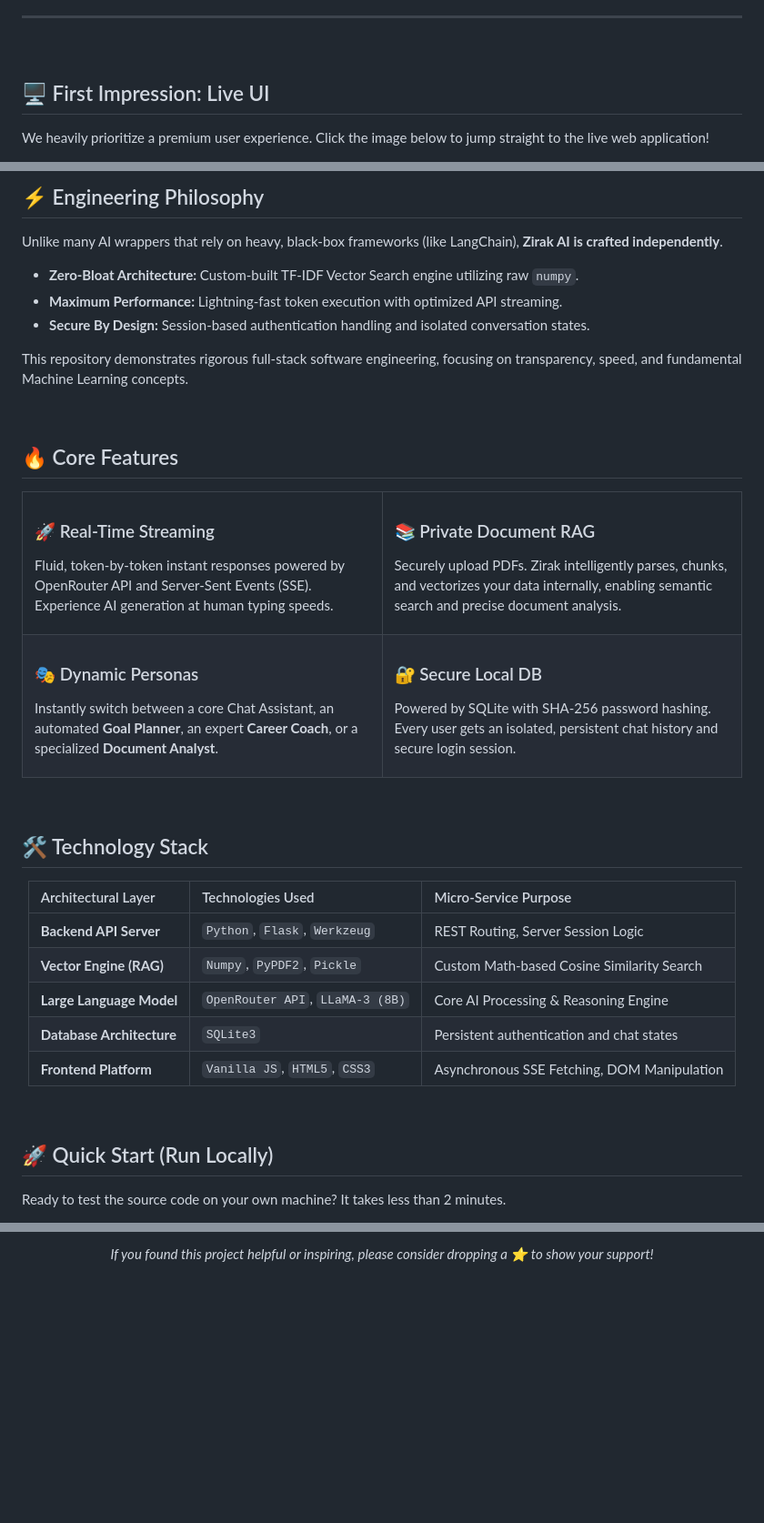
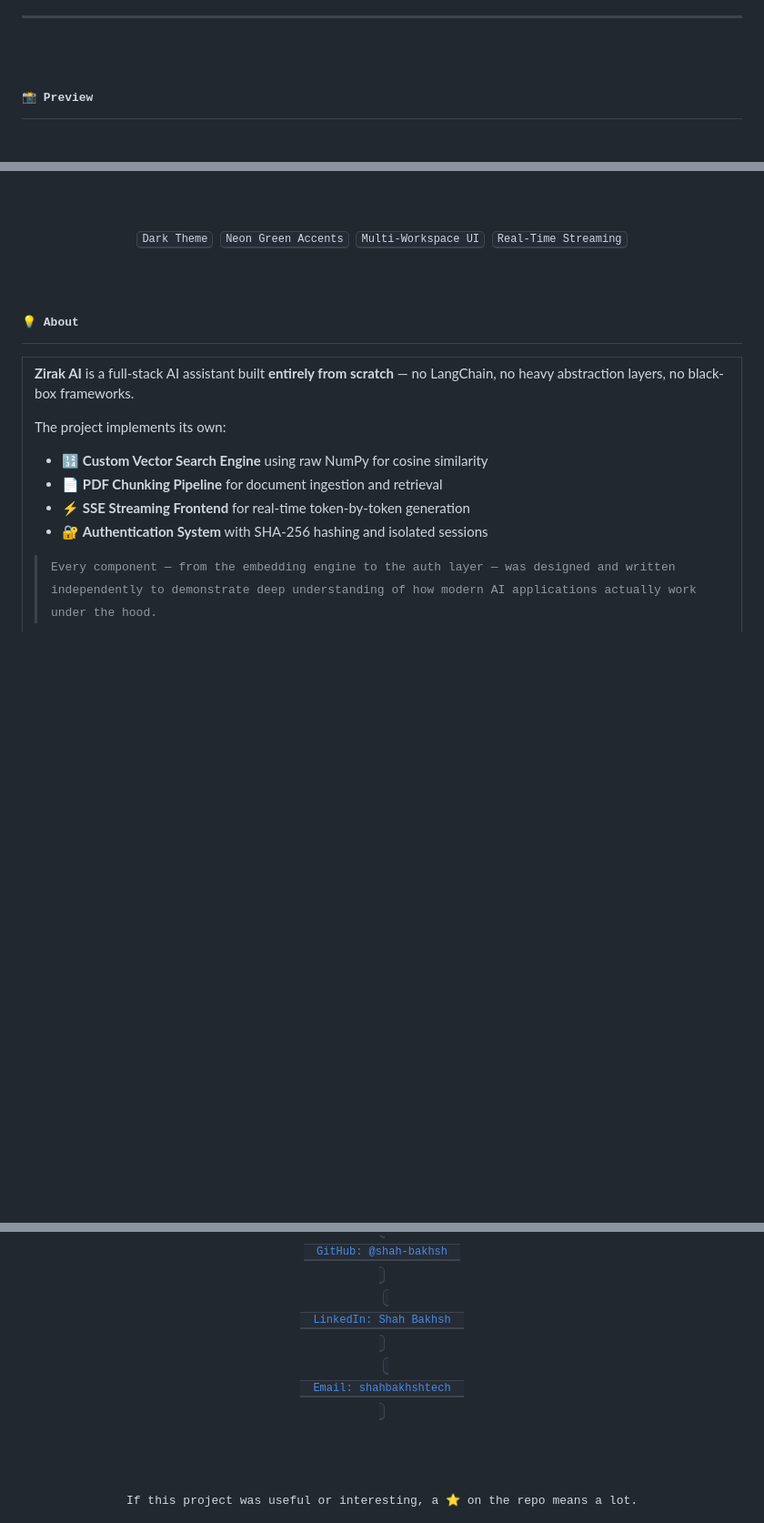
Before and after one commit to shah-bakhsh/zirak-ai, a Markdown page: README.md, 3 parts joined by grey strips. Shown at 91% size. Drawn GitHub-style; blank space fills up the shorter version.

Commit message:
README: rich HTML/XML styling with kbd, samp, picture elements

```diff
--- a/README.md
+++ b/README.md
@@ -21,8 +34,6 @@
 
 <br>
 
-## 🖥️ First Impression: Live UI
-
-We heavily prioritize a premium user experience. Click the image below to jump straight to the live web application!
+## <samp>📸 Preview</samp>
 
 <div align="center">
@@ -35,59 +47,23 @@ We heavily prioritize a premium user experience. Click the image below to jump s
 
-## ⚡ Engineering Philosophy
-
-Unlike many AI wrappers that rely on heavy, black-box frameworks (like LangChain), **Zirak AI is crafted independently**.
-
-- **Zero-Bloat Architecture:** Custom-built TF-IDF Vector Search engine utilizing raw `numpy`.
-- **Maximum Performance:** Lightning-fast token execution with optimized API streaming.
-- **Secure By Design:** Session-based authentication handling and isolated conversation states.
-
-This repository demonstrates rigorous full-stack software engineering, focusing on transparency, speed, and fundamental Machine Learning concepts.
-
-<br>
-
-## 🔥 Core Features
-
-<table>
-  <tr>
-    <td width="50%">
-      <h3>🚀 Real-Time Streaming</h3>
-      <p>Fluid, token-by-token instant responses powered by OpenRouter API and Server-Sent Events (SSE). Experience AI generation at human typing speeds.</p>
-    </td>
-    <td width="50%">
-      <h3>📚 Private Document RAG</h3>
-      <p>Securely upload PDFs. Zirak intelligently parses, chunks, and vectorizes your data internally, enabling semantic search and precise document analysis.</p>
-    </td>
-  </tr>
-  <tr>
-    <td width="50%">
-      <h3>🎭 Dynamic Personas</h3>
-      <p>Instantly switch between a core Chat Assistant, an automated <b>Goal Planner</b>, an expert <b>Career Coach</b>, or a specialized <b>Document Analyst</b>.</p>
-    </td>
-    <td width="50%">
-      <h3>🔐 Secure Local DB</h3>
-      <p>Powered by SQLite with SHA-256 password hashing. Every user gets an isolated, persistent chat history and secure login session.</p>
-    </td>
-  </tr>
-</table>
-
-<br>
-
-## 🛠️ Technology Stack
-
-<div align="center">
-
-| Architectural Layer | Technologies Used | Micro-Service Purpose |
-| :--- | :--- | :--- |
-| **Backend API Server** | `Python`, `Flask`, `Werkzeug` | REST Routing, Server Session Logic |
-| **Vector Engine (RAG)** | `Numpy`, `PyPDF2`, `Pickle` | Custom Math-based Cosine Similarity Search |
-| **Large Language Model** | `OpenRouter API`, `LLaMA-3 (8B)` | Core AI Processing & Reasoning Engine |
-| **Database Architecture** | `SQLite3` | Persistent authentication and chat states |
-| **Frontend Platform** | `Vanilla JS`, `HTML5`, `CSS3` | Asynchronous SSE Fetching, DOM Manipulation |
+<kbd>Dark Theme</kbd>&nbsp;&nbsp;<kbd>Neon Green Accents</kbd>&nbsp;&nbsp;<kbd>Multi-Workspace UI</kbd>&nbsp;&nbsp;<kbd>Real-Time Streaming</kbd>
 
 </div>
 
 <br>
 
-## 🚀 Quick Start (Run Locally)
+## <samp>💡 About</samp>
 
-Ready to test the source code on your own machine? It takes less than 2 minutes.
+<table>
+<tr>
+<td>
+
+**Zirak AI** is a full-stack AI assistant built **entirely from scratch** — no LangChain, no heavy abstraction layers, no black-box frameworks.
+
+The project implements its own:
+- 🔢 **Custom Vector Search Engine** using raw NumPy for cosine similarity
+- 📄 **PDF Chunking Pipeline** for document ingestion and retrieval
+- ⚡ **SSE Streaming Frontend** for real-time token-by-token generation
+- 🔐 **Authentication System** with SHA-256 hashing and isolated sessions
+
+> <samp>Every component — from the embedding engine to the auth layer — was designed and written independently to demonstrate deep understanding of how modern AI applications actually work under the hood.</samp>
+
@@ -152,5 +294,12 @@ Built with passion for clean code and innovative AI solutions. If you appreciate
 
 <div align="center">
-  <br>
-  <i>If you found this project helpful or inspiring, please consider dropping a ⭐️ to show your support!</i>
+
+<a href="https://github.com/shah-bakhsh"><kbd> <br> &nbsp;&nbsp;GitHub: @shah-bakhsh&nbsp;&nbsp; <br> <br></kbd></a>&nbsp;&nbsp;
+<a href="https://www.linkedin.com/in/shah-bakhsh/"><kbd> <br> &nbsp;&nbsp;LinkedIn: Shah Bakhsh&nbsp;&nbsp; <br> <br></kbd></a>&nbsp;&nbsp;
+<a href="mailto:shahbakhshtech@gmail.com"><kbd> <br> &nbsp;&nbsp;Email: shahbakhshtech&nbsp;&nbsp; <br> <br></kbd></a>
+
+<br><br>
+
+<samp>If this project was useful or interesting, a ⭐ on the repo means a lot.</samp>
+
 </div>
```
Also changed, not shown: other parts of README.md (+217 -37 lines).
